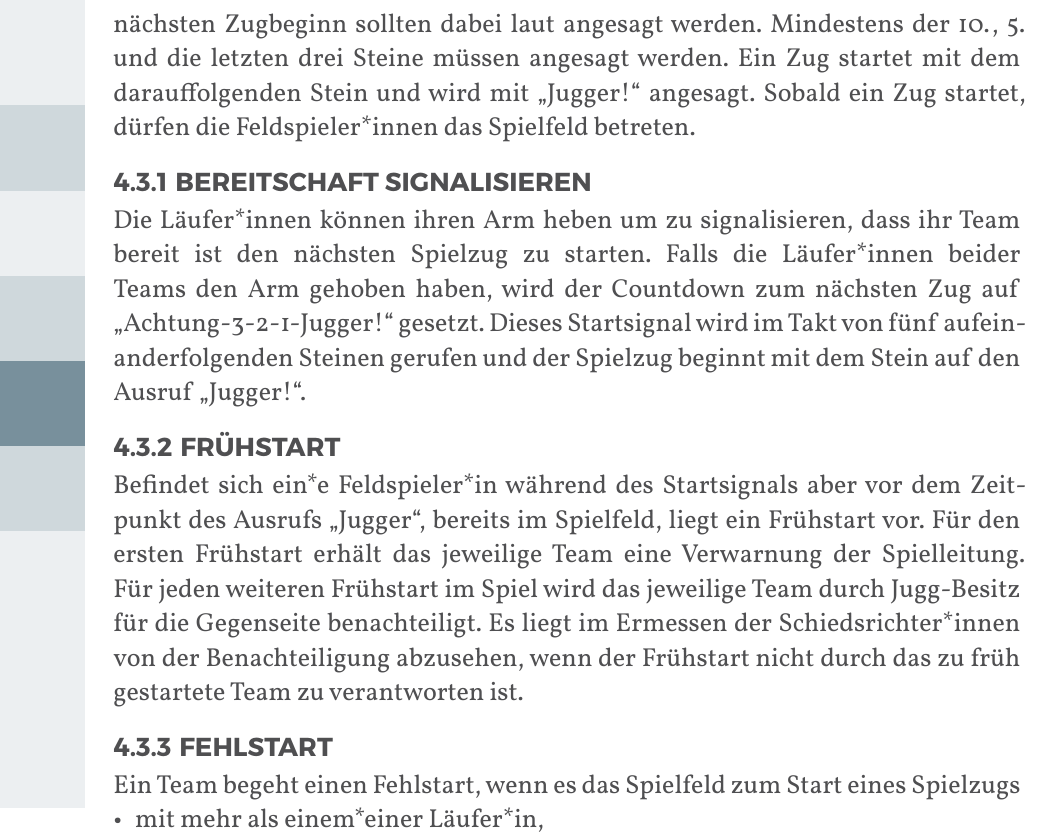
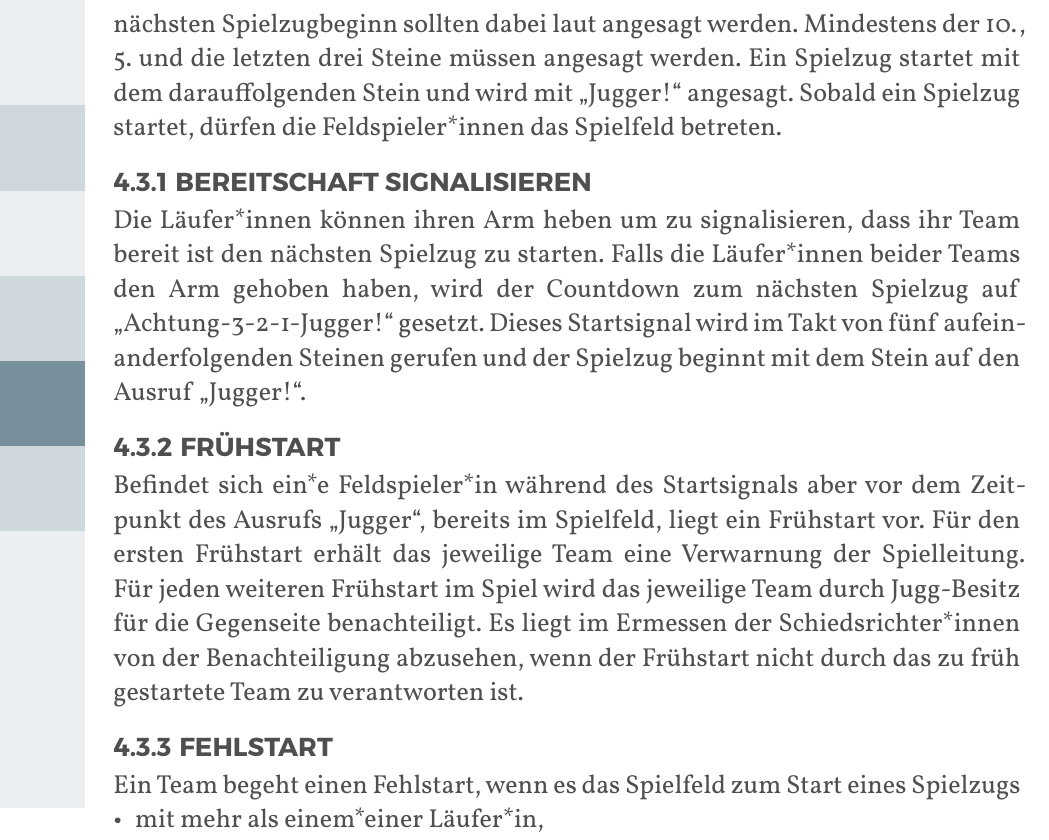
Before and after one commit to JuggerGermany/Regelwerk, a Typst document (typst/regelwerk.typ, which reads typst/spielablauf/bereitschaft.typ, typst/spielablauf/einleiten.typ): part of page 20 of 38, cut so that both start at the same text. Compiled offline with Typst 0.15.

Commit message:
einheitlich spielzug statt zug

```diff
--- a/typst/spielablauf/bereitschaft.typ
+++ b/typst/spielablauf/bereitschaft.typ
@@ -2,5 +2,5 @@
 #let title = "Bereitschaft signalisieren"
 
 Die Läufer*innen können ihren Arm heben um zu signalisieren, dass ihr Team bereit ist den nächsten Spielzug zu starten.
-Falls die Läufer*innen beider Teams den Arm gehoben haben, wird der Countdown zum nächsten Zug auf „Achtung-3-2-1-Jugger!“ gesetzt.
+Falls die Läufer*innen beider Teams den Arm gehoben haben, wird der Countdown zum nächsten Spielzug auf „Achtung-3-2-1-Jugger!“ gesetzt.
 Dieses Startsignal wird im Takt von fünf aufeinanderfolgenden Steinen gerufen und der Spielzug beginnt mit dem Stein auf den Ausruf „Jugger!“.
--- a/typst/spielablauf/einleiten.typ
+++ b/typst/spielablauf/einleiten.typ
@@ -1,7 +1,7 @@
 #let title = "Spielzug einleiten"
 
 Um eine zeitliche Begrenzung zwischen Spielzügen zu schaffen, kann die Spielleitung einen Countdown herunterzählen.
-Die verbleibenden Steine bis zum nächsten Zugbeginn sollten dabei laut angesagt werden.
+Die verbleibenden Steine bis zum nächsten Spielzugbeginn sollten dabei laut angesagt werden.
 Mindestens der 10., 5. und die letzten drei Steine müssen angesagt werden.
-Ein Zug startet mit dem darauffolgenden Stein und wird mit „Jugger!“ angesagt.
-Sobald ein Zug startet, dürfen die Feldspieler*innen das Spielfeld betreten.
+Ein Spielzug startet mit dem darauffolgenden Stein und wird mit „Jugger!“ angesagt.
+Sobald ein Spielzug startet, dürfen die Feldspieler*innen das Spielfeld betreten.
```
